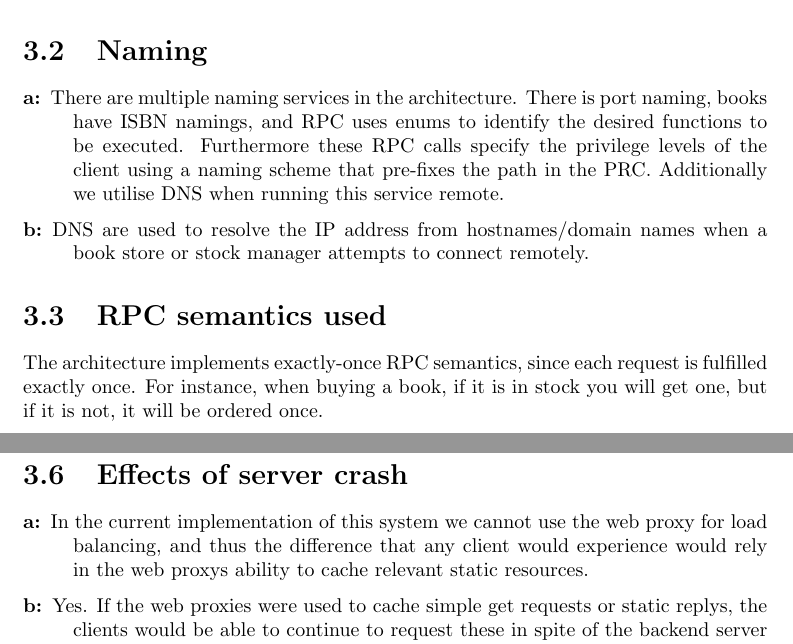
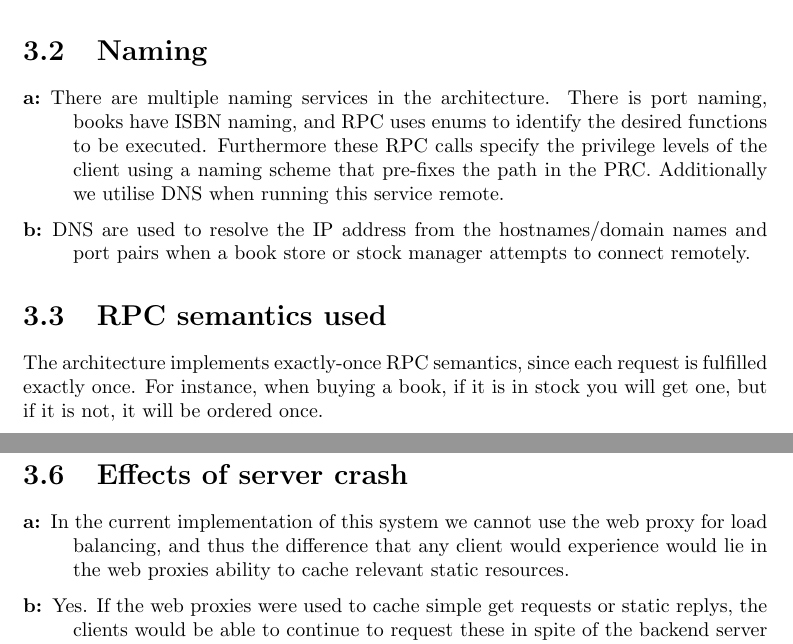
Before and after one commit to NinnOgTonic/PCSD, a LaTeX thesis (Report/PCSD-report.tex, which reads Report/part3.tex): two parts of pages 7 and 8 of 8, joined at a grey line, cut so that both start at the same text. Compiled offline with pdfLaTeX.

Commit message:
mere report

```diff
--- a/Report/part3.tex
+++ b/Report/part3.tex
@@ -9,8 +9,8 @@
 
 \section{Naming}
 \begin{description}
-\item[a:] There are multiple naming services in the architecture. There is port naming, books have ISBN namings, and RPC uses enums to identify the desired functions to be executed. Furthermore these RPC calls specify the privilege levels of the client using a naming scheme that pre-fixes the path in the PRC. Additionally we utilise DNS when running this service remote.
-\item[b:] DNS are used to resolve the IP address from hostnames/domain names when a book store or stock manager attempts to connect remotely.
+\item[a:] There are multiple naming services in the architecture. There is port naming, books have ISBN naming, and RPC uses enums to identify the desired functions to be executed. Furthermore these RPC calls specify the privilege levels of the client using a naming scheme that pre-fixes the path in the PRC. Additionally we utilise DNS when running this service remote.
+\item[b:] DNS are used to resolve the IP address from the hostnames/domain names and port pairs when a book store or stock manager attempts to connect remotely.
 \end{description}
 
 \section{RPC semantics used}
@@ -27,7 +27,7 @@ As mentioned above, the single back-end server is a bottleneck with respect to t
 
 \section{Effects of server crash}
 \begin{description}
-\item[a:] In the current implementation of this system we cannot use the web proxy for load balancing, and thus the difference that any client would experience would rely in the web proxys ability to cache relevant static resources.
+\item[a:] In the current implementation of this system we cannot use the web proxy for load balancing, and thus the difference that any client would experience would lie in the web proxies ability to cache relevant static resources.
 \item[b:] Yes. If the web proxies were used to cache simple get requests or static replys, the clients would be able to continue to request these in spite of the backend server being down. However, they would not be able to modify anything or look up non-cached resources.
 \item[c:] Web caching would make things more difficult, as we would need to keep track of when the cached data becomes invalidated and must be deleted or recached.
 \end{description}
```
